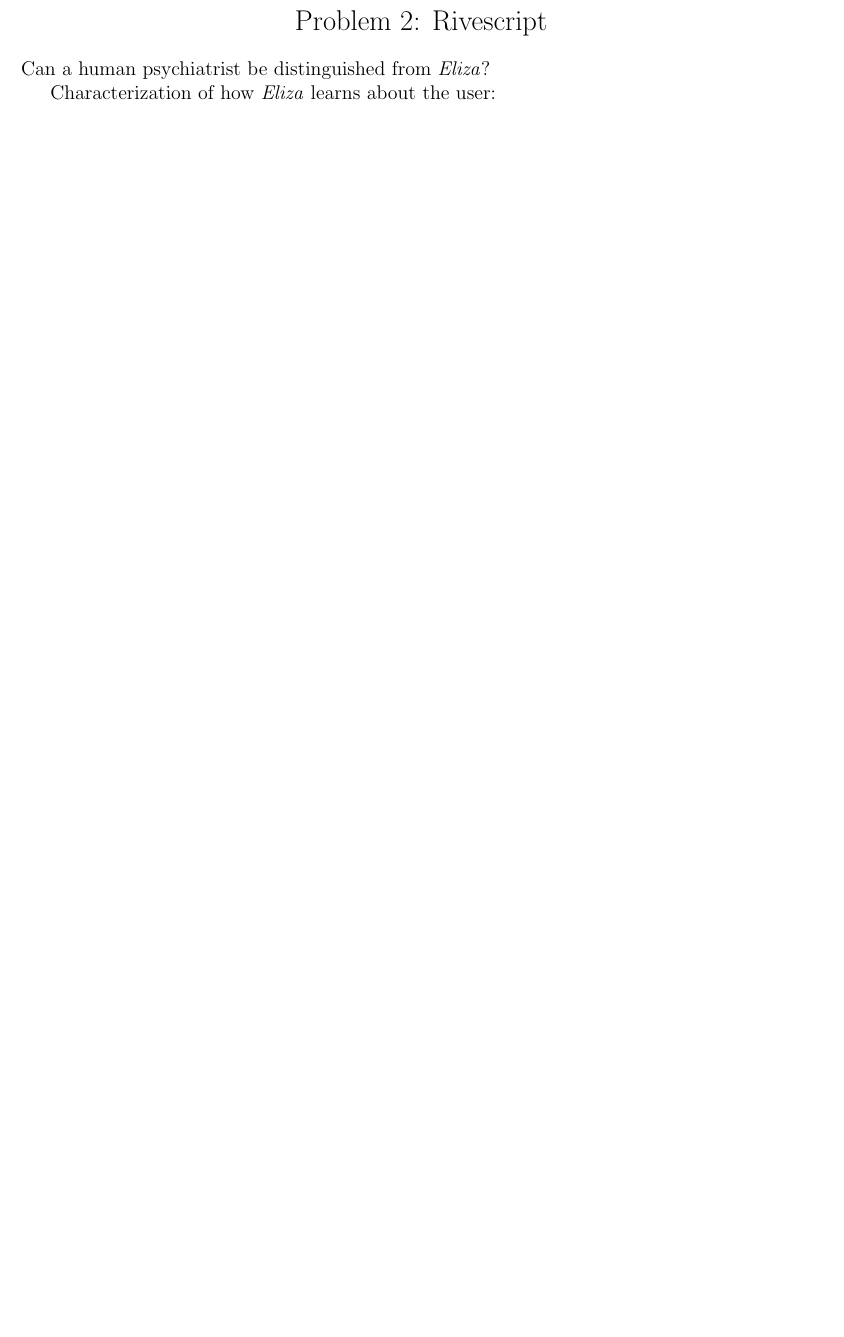
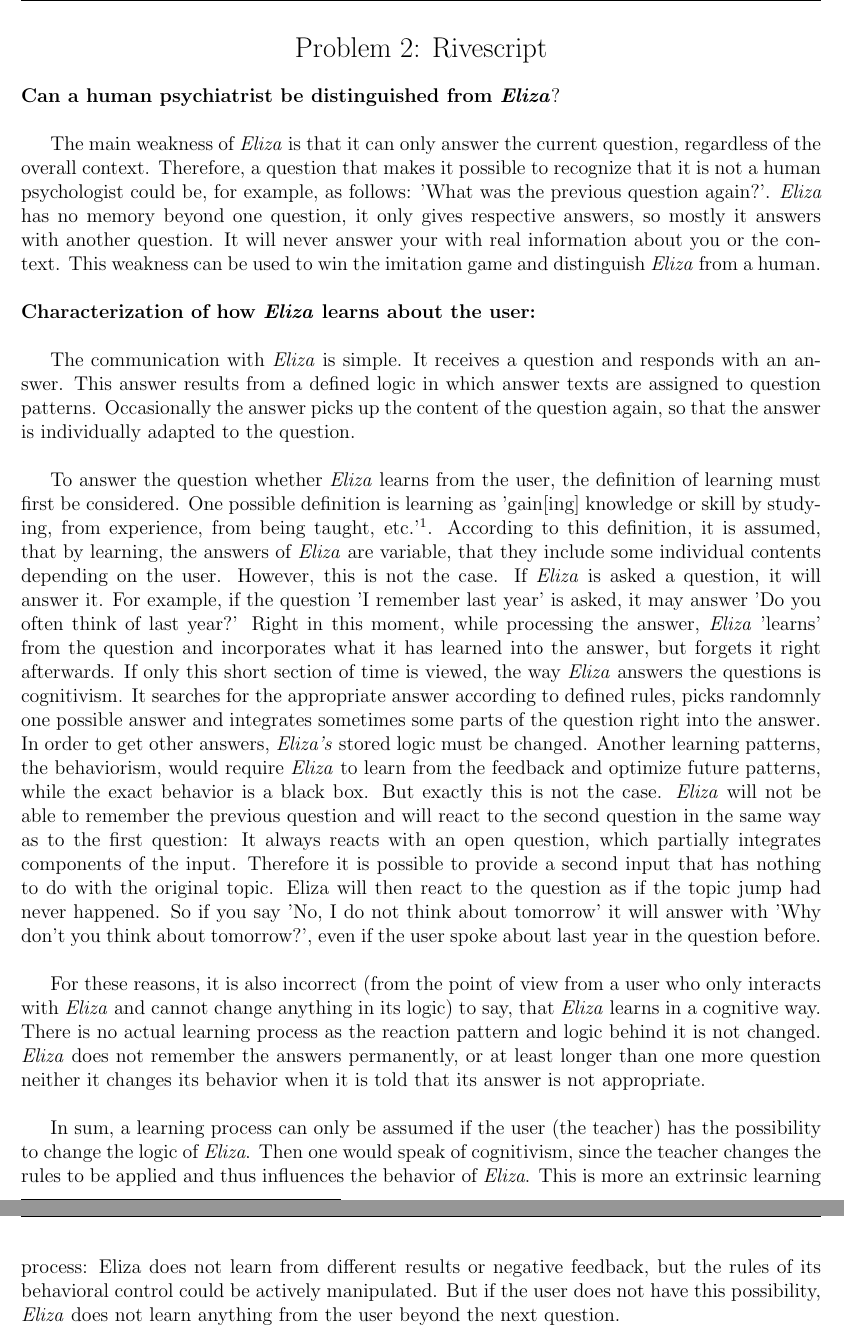
Before and after one commit to meike607/SemanticTech, a LaTeX document (Ex02/Problem2.tex): part of the page before the commit and two parts of pages 1 and 2 of 2 after it, the two joined at a grey line, cut so that both start at the same text, the shorter picture padded with empty space. Compiled offline with pdfLaTeX.

Commit message:
Update Problem2.tex

```diff
--- a/Ex02/Problem2.tex
+++ b/Ex02/Problem2.tex
@@ -14,10 +14,22 @@
 Problem 2: Rivescript
 \end{Large}
 \end{center}
-Can a human psychiatrist be distinguished from \textit{Eliza}?
+\textbf{Can a human psychiatrist be distinguished from \textit{Eliza}}?\\
+
+The main weakness of \textit{Eliza} is that it can only answer the current question, regardless of the overall context.
+Therefore, a question that makes it possible to recognize that it is not a human psychologist could be, for example, as follows: 'What was the previous question again?'.
+\textit{Eliza} has no memory beyond one question, it only gives respective answers, so mostly it answers with another question. It will never answer your with real information about you or the context. This weakness can be used to win the imitation game and distinguish \textit{Eliza} from a human.
+\newline
 
 
-Characterization of how \textit{Eliza} learns about the user:
+\noindent \textbf{Characterization of how \textit{Eliza} learns about the user:}\\
 
+The communication with \textit{Eliza} is simple. It receives a question and responds with an answer. This answer results from a defined logic in which answer texts are assigned to question patterns. Occasionally the answer picks up the content of the question again, so that the answer is individually adapted to the question.\\
+
+To answer the question whether \textit{Eliza} learns from the user, the definition of learning must first be considered. One possible definition is learning as 'gain[ing] knowledge or skill by studying, from experience, from being taught, etc.'\footnote{https://www.oxfordlearnersdictionaries.com/definition/english/learn, 2020/11/05}. According to this definition, it is assumed, that by learning, the answers of \textit{Eliza} are variable, that they include some individual contents depending on the user. However, this is not the case. If \textit{Eliza} is asked a question, it will answer it. For example, if the question 'I remember last year' is asked, it may answer 'Do you often think of last year?' Right in this moment, while processing the answer, \textit{Eliza} 'learns' from the question and incorporates what it has learned into the answer, but forgets it right afterwards. If only this short section of time is viewed, the way \textit{Eliza} answers the questions is cognitivism. It searches for the appropriate answer according to defined rules, picks randomnly one possible answer and integrates sometimes some parts of the question right into the answer. In order to get other answers, \textit{Eliza's} stored logic must be changed. Another learning patterns, the behaviorism, would require \textit{Eliza} to learn from the feedback and optimize future patterns, while the exact behavior is a black box. But exactly this is not the case. \textit{Eliza} will not be able to remember the previous question and will react to the second question in the same way as to the first question: It always reacts with an open question, which partially integrates components of the input. Therefore it is possible to provide a second input that has nothing to do with the original topic. Eliza will then react to the question as if the topic jump had never happened. So if you say 'No, I do not think about tomorrow' it will answer with 'Why don't you think about tomorrow?', even if the user spoke about last year in the question before.\\
+
+For these reasons, it is also incorrect (from the point of view from a user who only interacts with \textit{Eliza} and cannot change anything in its logic) to say, that \textit{Eliza} learns in a cognitive way. There is no actual learning process as the reaction pattern and logic behind it is not changed. \textit{Eliza} does not remember the answers permanently, or at least longer than one more question neither it changes its behavior when it is told that its answer is not appropriate.\\
+
+In sum, a learning process can only be assumed if the user (the teacher) has the possibility to change the logic of \textit{Eliza}. Then one would speak of cognitivism, since the teacher changes the rules to be applied and thus influences the behavior of \textit{Eliza}. This is more an extrinsic learning process: Eliza does not learn from different results or negative feedback, but the rules of its behavioral control could be actively manipulated. But if the user does not have this possibility, \textit{Eliza} does not learn anything from the user beyond the next question.
 }
 \end{document}
```
